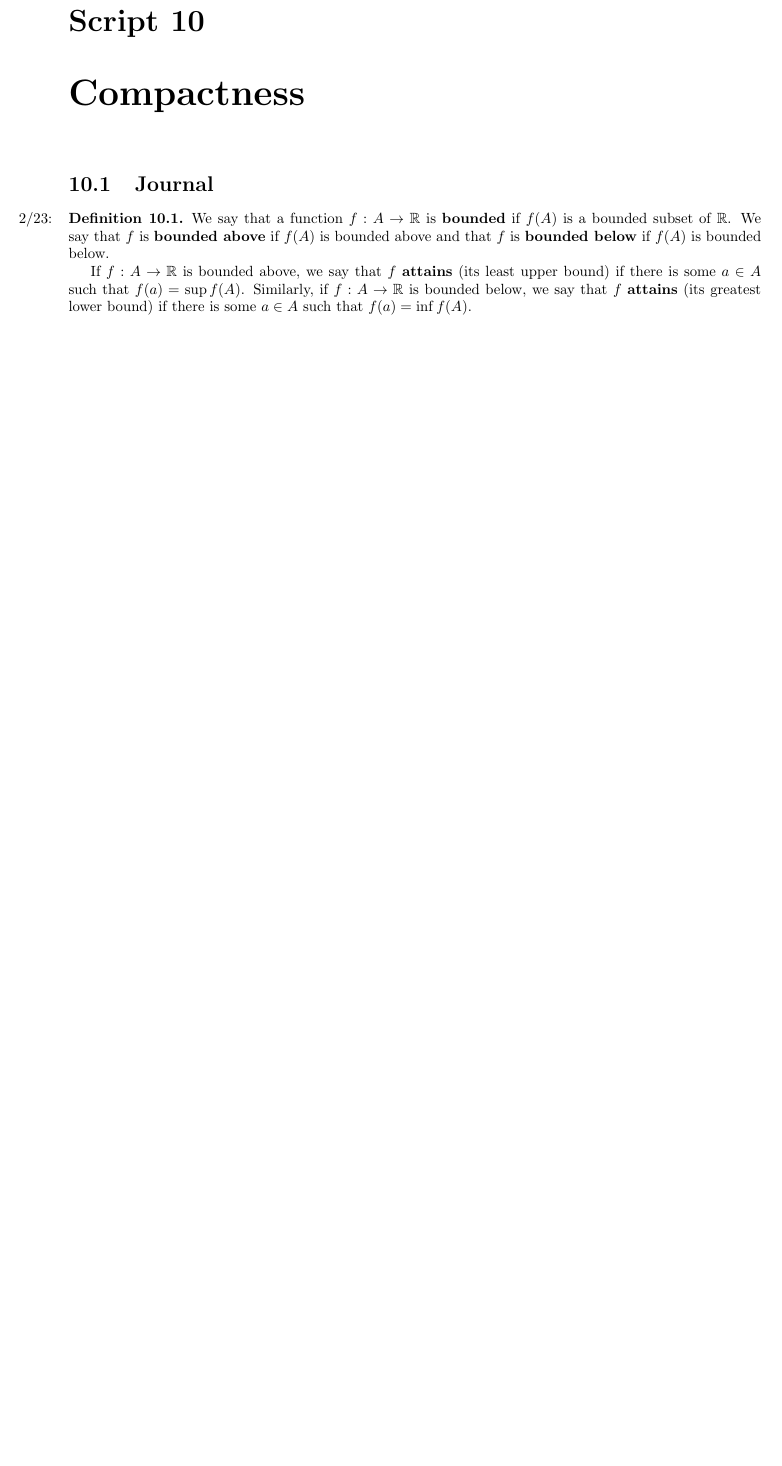
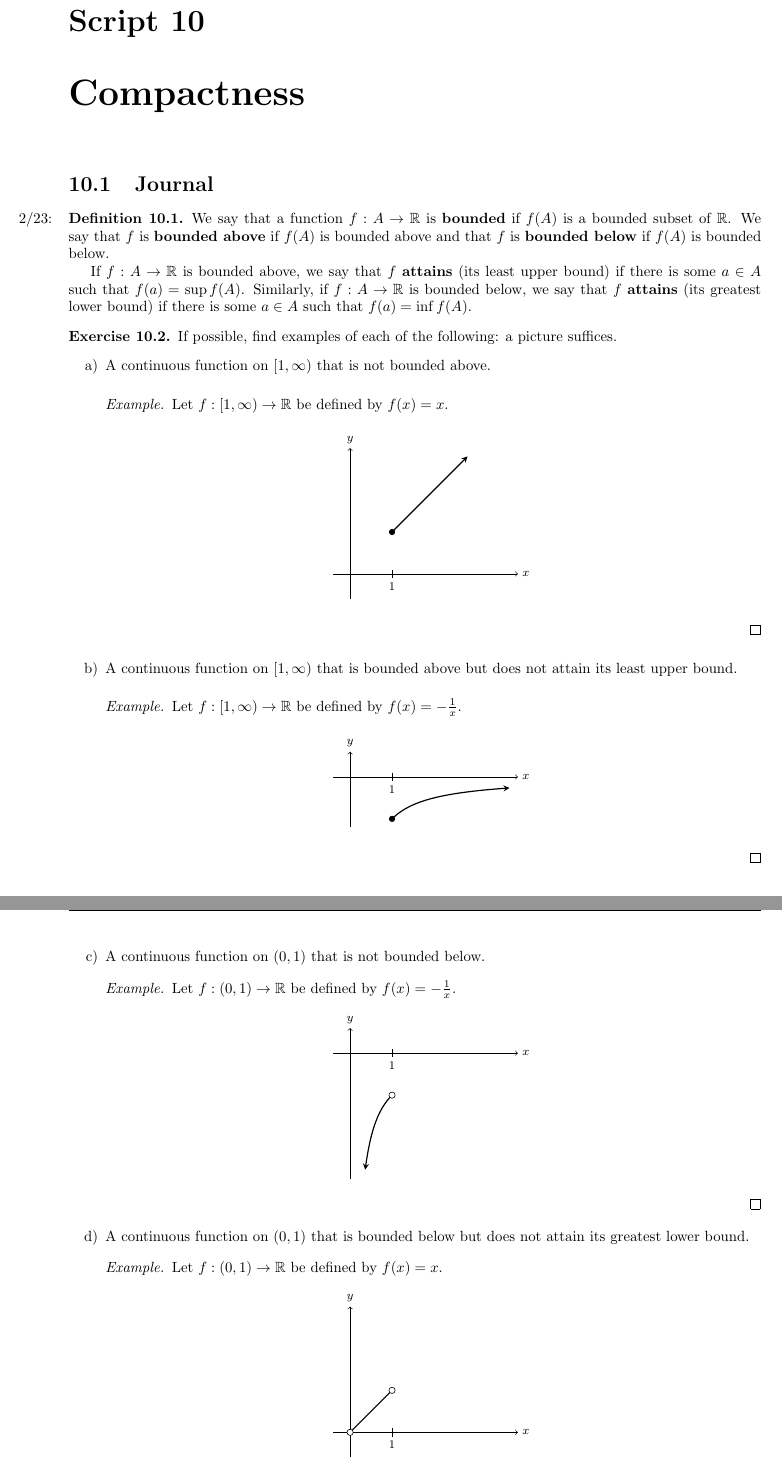
Before and after one commit to shadypuck/MATH16210Notes, a LaTeX thesis (main.tex, which reads Script10/script10.tex, preamble.tex): part of page 39 of 39 before the commit and two parts of pages 39 and 40 of 41 after it, the two joined at a grey line, cut so that both start at the same text, the shorter picture padded with empty space. Compiled offline with pdfLaTeX.

Commit message:
Script 9 (3) / 10 (1) (corrected + discussion)

```diff
--- a/Script10/script10.tex
+++ b/Script10/script10.tex
@@ -16,3 +16,62 @@
     If $f:A\to\R$ is bounded above, we say that $f$ \textbf{attains} (its least upper bound) if there is some $a\in A$ such that $f(a)=\sup f(A)$. Similarly, if $f:A\to\R$ is bounded below, we say that $f$ \textbf{attains} (its greatest lower bound) if there is some $a\in A$ such that $f(a)=\inf f(A)$.
 \end{definition}
 
+\begin{exercise}\label{exr:10.2}
+    If possible, find examples of each of the following: a picture suffices.
+    \begin{enumerate}[label={\alph*)}]
+        \item A continuous function on $[1,\infty)$ that is not bounded above.
+        \begin{proof}[Example]
+            Let $f:[1,\infty)\to\R$ be defined by $f(x)=x$.
+            \begin{center}
+                \begin{tikzpicture}
+                    \footnotesize
+                    \draw [->] (-0.4,0) -- (4,0) node[right]{$x$};
+                    \draw [->] (0,-0.6) -- (0,3) node[above]{$y$};
+                    \draw (1,0.1) -- ++(0,-0.2) node[below]{$1$};
+
+                    \draw [thick,-stealth] (1,1) node[circle,fill,inner sep=1.5pt]{} -- (2.8,2.8);
+                \end{tikzpicture}
+            \end{center}
+        \end{proof}
+        \item A continuous function on $[1,\infty)$ that is bounded above but does not attain its least upper bound.
+        \begin{proof}[Example]
+            Let $f:[1,\infty)\to\R$ be defined by $f(x)=-\frac{1}{x}$.
+            \begin{center}
+                \begin{tikzpicture}
+                    \footnotesize
+                    \draw [->] (-0.4,0) -- (4,0) node[right]{$x$};
+                    \draw [->] (0,-1.2) -- (0,0.6) node[above]{$y$};
+                    \draw (1,0.1) -- ++(0,-0.2) node[below]{$1$};
+
+                    \draw [thick,-stealth] plot [domain=1:3.8,smooth] (\x,{-1/\x});
+                    \node [circle,fill,inner sep=1.5pt] at (1,-1) {};
+                \end{tikzpicture}
+            \end{center}
+        \end{proof}
+        \item A continuous function on $(0,1)$ that is not bounded below.
+        \begin{proof}[Example]
+            Let $f:(0,1)\to\R$ be defined by $f(x)=-\frac{1}{x}$.
+            \begin{center}
+                \begin{tikzpicture}
+                    \footnotesize
+                    \draw [->] (-0.4,0) -- (4,0) node[right]{$x$};
+                    \draw [->] (0,-3) -- (0,0.6) node[above]{$y$};
+                    \draw (1,0.1) -- ++(0,-0.2) node[below]{$1$};
+
+                    \draw [thick,stealth-] plot [domain=0.36:1,smooth] (\x,{-1/\x}) node[circle,draw,thin,fill=white,inner sep=1.5pt]{};
+                \end{tikzpicture}
+            \end{center}
+        \end{proof}
+        \item A continuous function on $(0,1)$ that is bounded below but does not attain its greatest lower bound.
+        \begin{proof}[Example]
+            Let $f:(0,1)\to\R$ be defined by $f(x)=x$.
+            \begin{center}
+                \begin{tikzpicture}
+                    \footnotesize
+                    \draw [->] (-0.4,0) -- (4,0) node[right]{$x$};
+                    \draw [->] (0,-0.6) -- (0,3) node[above]{$y$};
+                    \draw (1,0.1) -- ++(0,-0.2) node[below]{$1$};
+
+                    \draw [thick] (0,0) node[circle,draw,thin,fill=white,inner sep=1.5pt]{} -- (1,1) node[circle,draw,thin,fill=white,inner sep=1.5pt]{};
+                \end{tikzpicture}
+            \end{center}
--- a/preamble.tex
+++ b/preamble.tex
@@ -1,5 +1,6 @@
 \usepackage[margin=1in]{geometry}
 \usepackage{fancyhdr}
+\usepackage{csquotes}
 \usepackage{xr}
 \usepackage{marginnote}
 \usepackage{scrextend}
@@ -7,6 +8,7 @@
 \usepackage{enumitem}
 \usepackage{amsmath,amssymb,amsthm}
 \usepackage{bm,mathtools}
+\usepackage{tikz}
 \usepackage[hidelinks]{hyperref}
 
 \fancypagestyle{main}{
@@ -20,6 +22,8 @@
     \renewcommand{\headrulewidth}{0pt}
 }
 
+\MakeOuterQuote{"}
+
 \externaldocument{main}
 \externaldocument{../../../1 Autumn Quarter/Honors Calculus I IBL (Cartee)/MATH16110Notes/main}
 
@@ -27,6 +31,8 @@
 
 \deffootnotemark{\textsuperscript{\textup{[}\thefootnotemark\textup{]}}}
 \deffootnote[2.1em]{0em}{0em}{\textsuperscript{\thefootnote}}
+
+\DeclareMathOperator{\ext}{ext}
 
 \newtheorem{theorem}{Theorem}[chapter]
 \newtheorem{proposition}[theorem]{Proposition}
```
Also changed, not shown: Script10/script10.pdf, main.pdf, Script10/script10.tex (25 more changed lines).
